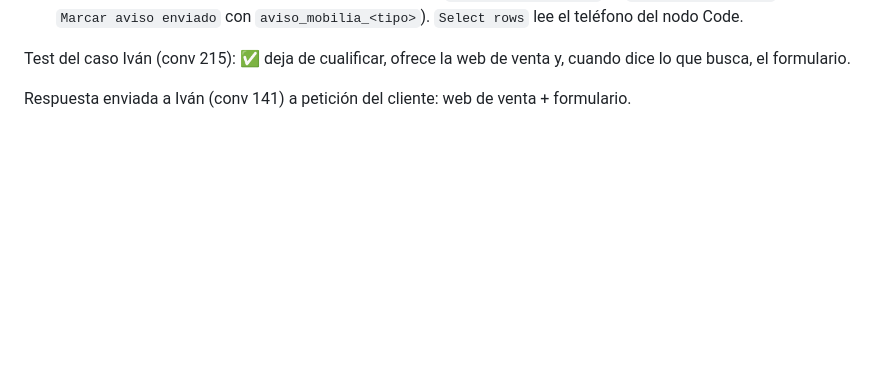
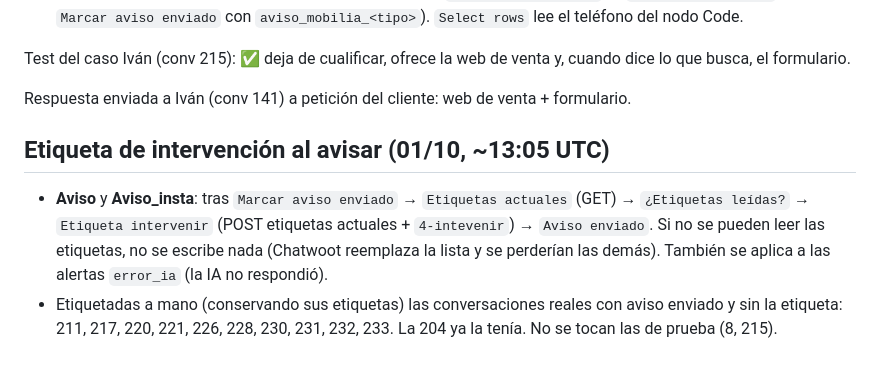
Before and after one commit to estrategafernandez/Prueba, a Markdown page: n8n/biban_cambios_29-09.md, the part around the change. GitHub-like rendering; blank space fills up the shorter version.

Commit message:
n8n: Biban etiqueta 4-intevenir al enviar avisos y etiquetado retroactivo
Co-Authored-By: Claude Opus 5.5 <noreply@anthropic.com>
Claude-Session: https://claude.ai/code/session_015dfRG98zVGXJbbVhUjp4nX

```diff
--- a/n8n/biban_cambios_29-09.md
+++ b/n8n/biban_cambios_29-09.md
@@ -196,3 +196,12 @@ Cambios subidos:
 Test del caso Iván (conv 215): ✅ deja de cualificar, ofrece la web de venta y, cuando dice lo que busca, el formulario.
 
 Respuesta enviada a Iván (conv 141) a petición del cliente: web de venta + formulario.
+
+## Etiqueta de intervención al avisar (01/10, ~13:05 UTC)
+
+- **Aviso** y **Aviso_insta**: tras `Marcar aviso enviado` → `Etiquetas actuales` (GET) → `¿Etiquetas leídas?` →
+  `Etiqueta intervenir` (POST etiquetas actuales + `4-intevenir`) → `Aviso enviado`. Si no se pueden leer las
+  etiquetas, no se escribe nada (Chatwoot reemplaza la lista y se perderían las demás). También se aplica a las
+  alertas `error_ia` (la IA no respondió).
+- Etiquetadas a mano (conservando sus etiquetas) las conversaciones reales con aviso enviado y sin la etiqueta:
+  211, 217, 220, 221, 226, 228, 230, 231, 232, 233. La 204 ya la tenía. No se tocan las de prueba (8, 215).
```
